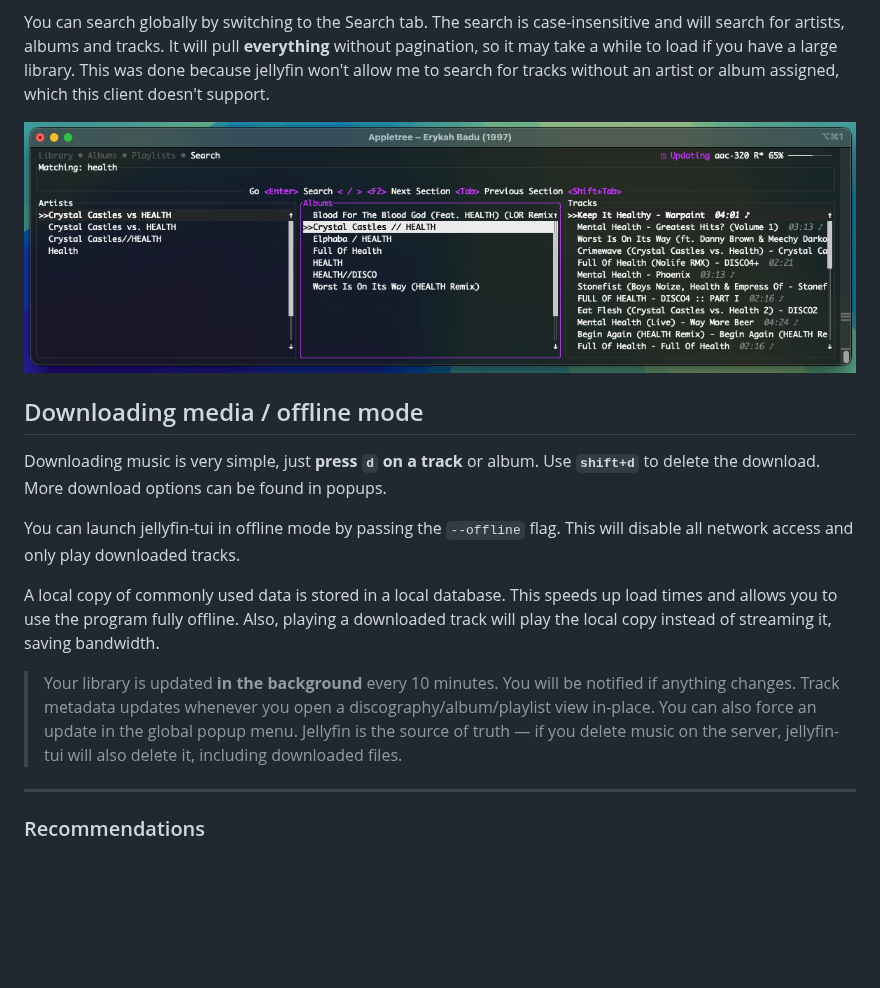
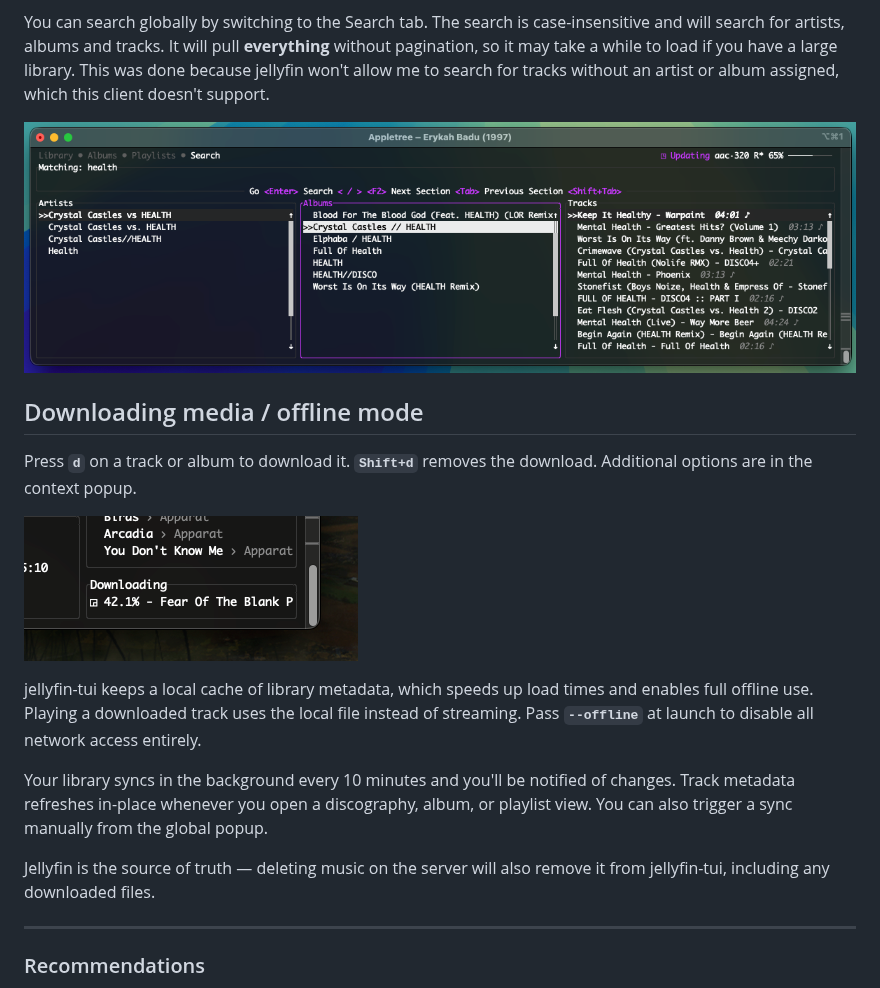
Before and after one commit to dhonus/jellyfin-tui, a Markdown page: README.md, the part around one of its changes. GitHub-like rendering; pictures changed too: .github/downloading.png (added); blank space fills up the shorter version.

Commit message:
docs: document downloads

```diff
--- a/README.md
+++ b/README.md
@@ -519,19 +519,16 @@ this client doesn't support.
 
 ## Downloading media / offline mode
 
-Downloading music is very simple, just **press `d` on a track** or album. Use **`shift+d`** to delete the download. More
-download options can be found in popups.
+Press **`d`** on a track or album to download it. **`Shift+d`** removes the download. Additional options are in the context popup.
 
-You can launch jellyfin-tui in offline mode by passing the `--offline` flag. This will disable all network access and
-only play downloaded tracks.
+![downloading](<.github/downloading.png>)
 
-A local copy of commonly used data is stored in a local database. This speeds up load times and allows you to use the
-program fully offline. Also, playing a downloaded track will play the local copy instead of streaming it, saving
-bandwidth.
-> Your library is updated **in the background** every 10 minutes. You will be notified if anything changes. Track
-> metadata updates whenever you open a discography/album/playlist view in-place. You can also force an update in the
-> global popup menu. Jellyfin is the source of truth — if you delete music on the server, jellyfin-tui will also delete
-> it, including downloaded files.
+jellyfin-tui keeps a local cache of library metadata, which speeds up load times and enables full offline use.
+Playing a downloaded track uses the local file instead of streaming. Pass **`--offline`** at launch to disable all network access entirely.
+
+Your library syncs in the background every 10 minutes and you'll be notified of changes. Track metadata refreshes in-place whenever you open a discography, album, or playlist view. You can also trigger a sync manually from the global popup.
+
+Jellyfin is the source of truth — deleting music on the server will also remove it from jellyfin-tui, including any downloaded files.
 
 ---
 
```
Also changed, not shown: other parts of README.md (+1 -1 lines).
